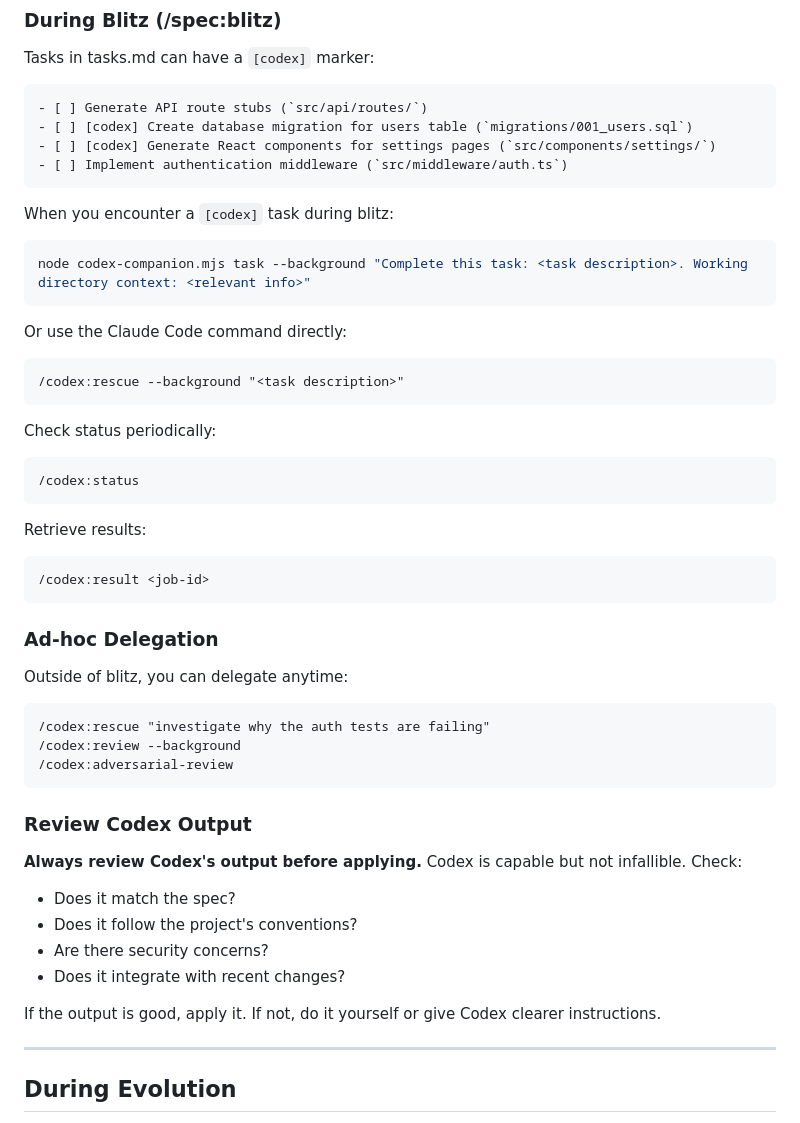
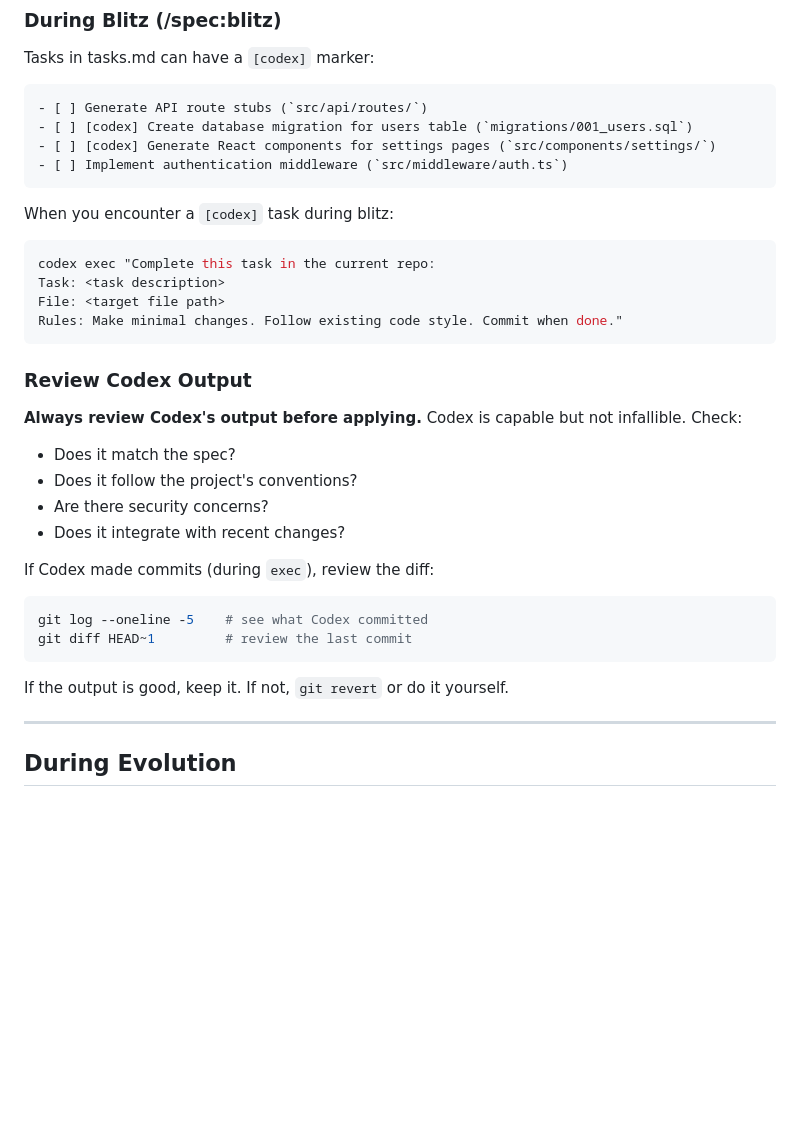
Before and after one commit to teddashh/clawd-lobster, a Markdown page: skills/codex-bridge/SKILL.md, the part around one of its changes. Drawn GitHub-style; blank space fills up the shorter version.

````diff
--- a/skills/codex-bridge/SKILL.md
+++ b/skills/codex-bridge/SKILL.md
@@ -153,31 +222,10 @@ Tasks in tasks.md can have a `[codex]` marker:
 
 When you encounter a `[codex]` task during blitz:
 ```bash
-node codex-companion.mjs task --background "Complete this task: <task description>. Working directory context: <relevant info>"
-```
-
-Or use the Claude Code command directly:
-```
-/codex:rescue --background "<task description>"
-```
-
-Check status periodically:
-```
-/codex:status
-```
-
-Retrieve results:
-```
-/codex:result <job-id>
-```
-
-### Ad-hoc Delegation
-
-Outside of blitz, you can delegate anytime:
-```
-/codex:rescue "investigate why the auth tests are failing"
-/codex:review --background
-/codex:adversarial-review
+codex exec "Complete this task in the current repo:
+Task: <task description>
+File: <target file path>
+Rules: Make minimal changes. Follow existing code style. Commit when done."
 ```
 
 ### Review Codex Output
@@ -189,8 +237,13 @@ infallible. Check:
 - Are there security concerns?
 - Does it integrate with recent changes?
 
-If the output is good, apply it. If not, do it yourself or give Codex
-clearer instructions.
+If Codex made commits (during `exec`), review the diff:
+```bash
+git log --oneline -5    # see what Codex committed
+git diff HEAD~1         # review the last commit
+```
+
+If the output is good, keep it. If not, `git revert` or do it yourself.
 
 ---
 
````
Also changed, not shown: other parts of skills/codex-bridge/SKILL.md (+70 -1 lines).
